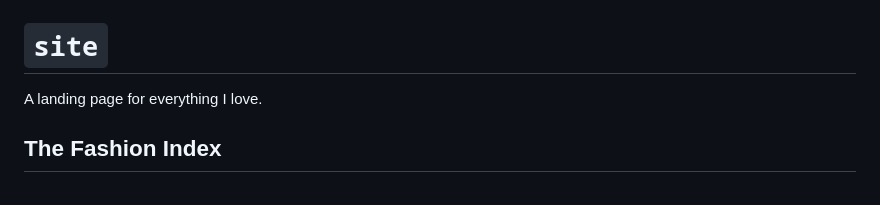
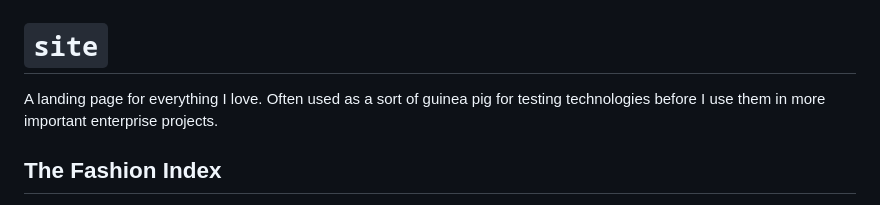
Before and after one commit to nicholaschiang/dolce, a Markdown page: README.md, the part around the change. GitHub-like rendering.

Commit message:
docs(README): describe project as a guinea pig

```diff
--- a/README.md
+++ b/README.md
@@ -1,6 +1,7 @@
 # `site`
 
 A landing page for everything I love.
+Often used as a sort of guinea pig for testing technologies before I use them in more important enterprise projects.
 
 ## The Fashion Index
 
```
